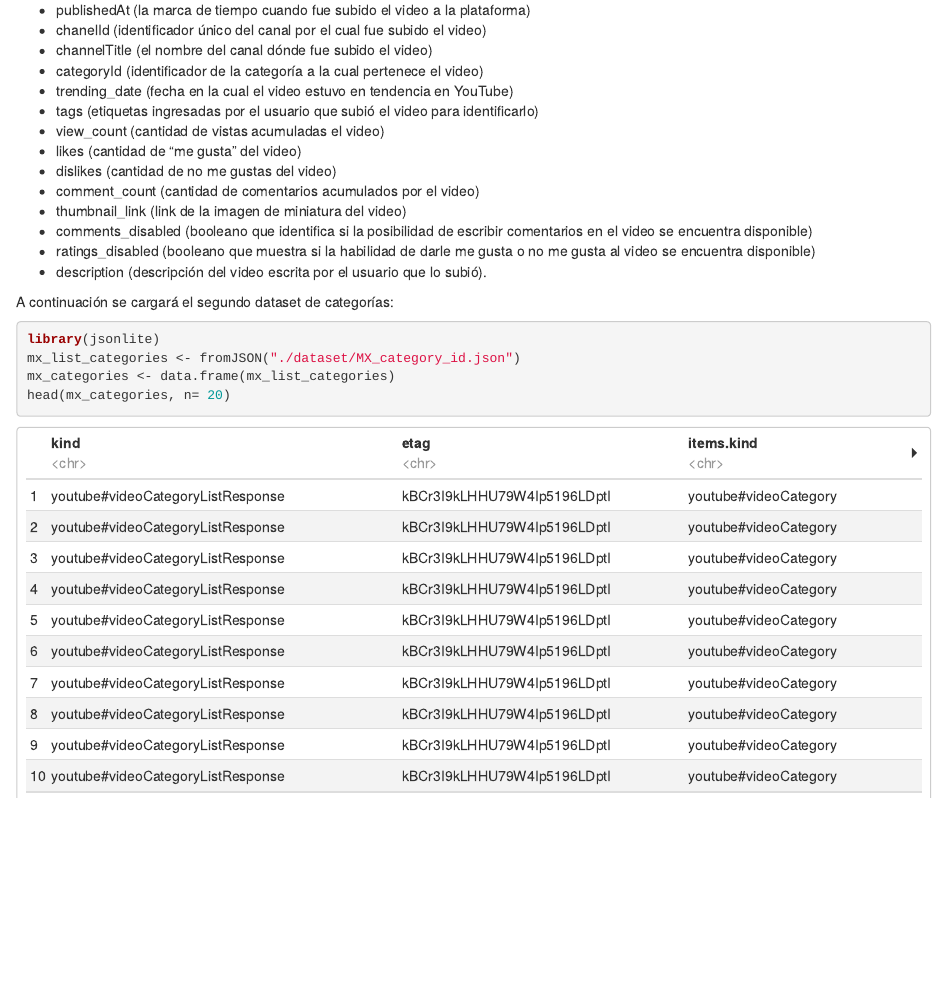
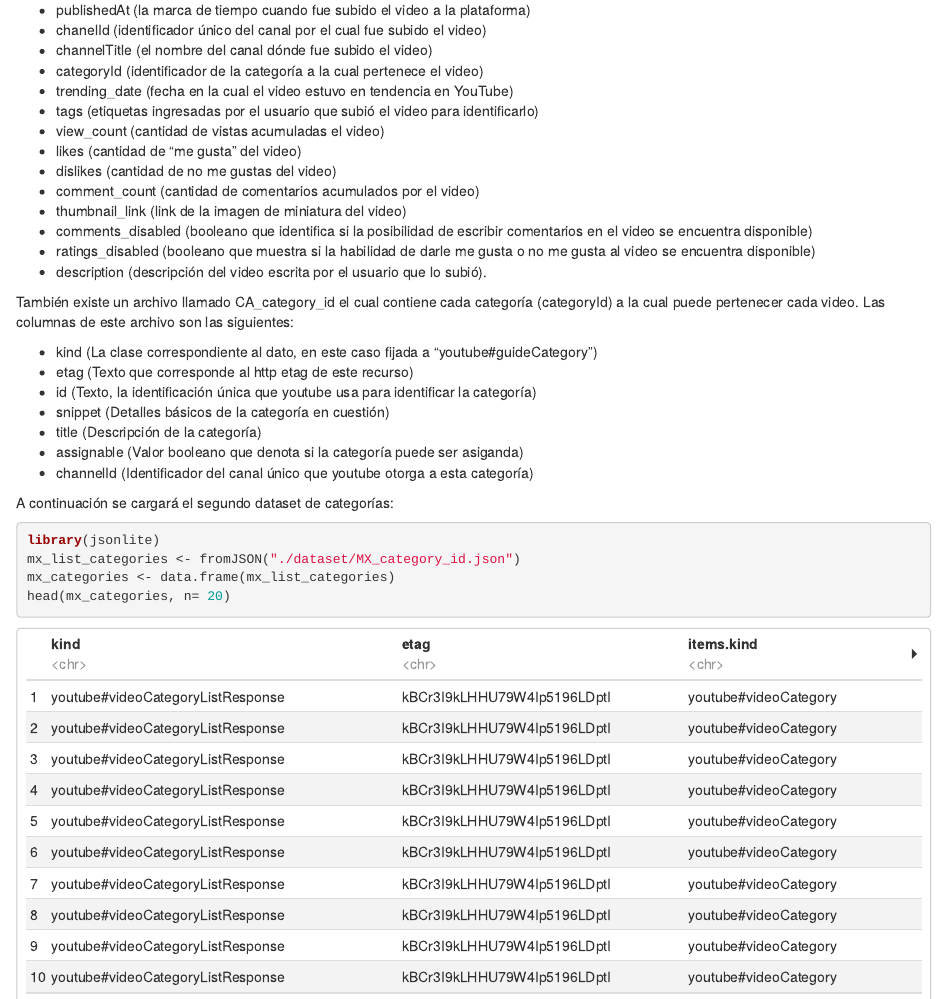
Before and after one commit to Jjaraa/yt-trending, an R Markdown document (yt-trending.Rmd): the page in a window 1100 px wide, from 2530 px down. The pictures show the output file yt-trending.html that the author committed with the source, opened offline.

Commit message:
Added a description of CA_category_id

```diff
--- a/yt-trending.Rmd
+++ b/yt-trending.Rmd
@@ -82,6 +82,16 @@ El dataset usado, en ocasión del primer hito, corresponde a mx_dataset, el cual
 -   comments_disabled (booleano que identifica si la posibilidad de escribir comentarios en el video se encuentra disponible)
 -   ratings_disabled (booleano que muestra si la habilidad de darle me gusta o no me gusta al video se encuentra disponible)
 -   description (descripción del video escrita por el usuario que lo subió).
+
+También existe un archivo llamado CA_category_id el cual contiene cada categoría (categoryId) a la cual puede pertenecer cada video. Las columnas de este archivo son las siguientes:
+
+-   kind (La clase correspondiente al dato, en este caso fijada a "youtube#guideCategory")
+-   etag (Texto que corresponde al http etag de este recurso)
+-   id (Texto, la identificación única que youtube usa para identificar la categoría)
+-   snippet (Detalles básicos de la categoría en cuestión)
+-   title (Descripción de la categoría)
+-   assignable (Valor booleano que denota si la categoría puede ser asiganda)
+-   channelId (Identificador del canal único que youtube otorga a esta categoría)
 
 A continuación se cargará el segundo dataset de categorías:
 
```
Also changed, not shown: yt-trending.html.
